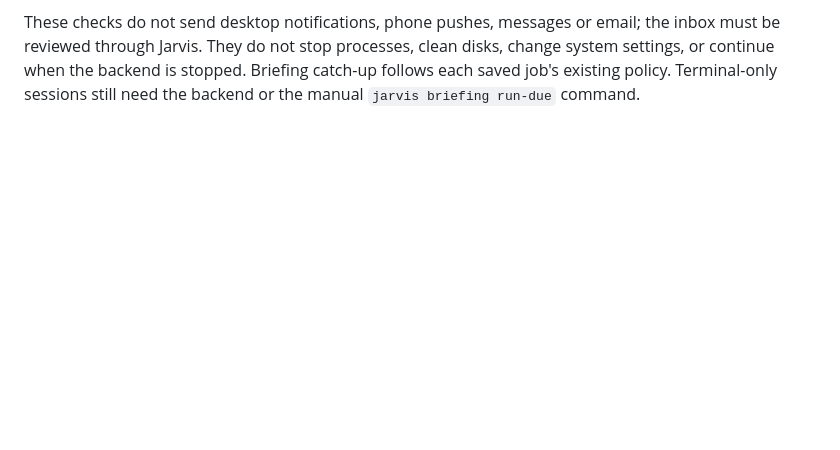
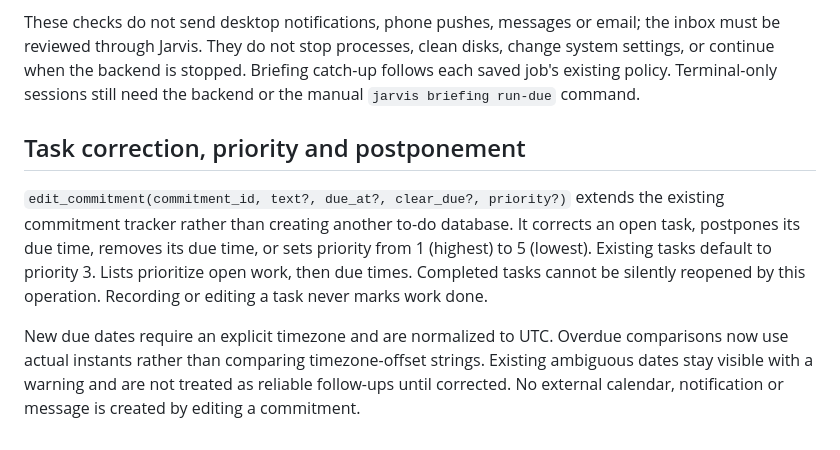
Before and after one commit to Ashokkunchala/Jarvis-Personal-AI, a Markdown page: docs/ABILITIES.md, the part around the change. Rendered like a GitHub page; blank space fills up the shorter version.

```diff
--- a/docs/ABILITIES.md
+++ b/docs/ABILITIES.md
@@ -215,3 +215,18 @@ email; the inbox must be reviewed through Jarvis. They do not stop processes,
 clean disks, change system settings, or continue when the backend is stopped.
 Briefing catch-up follows each saved job's existing policy. Terminal-only
 sessions still need the backend or the manual `jarvis briefing run-due` command.
+
+## Task correction, priority and postponement
+
+`edit_commitment(commitment_id, text?, due_at?, clear_due?, priority?)` extends
+the existing commitment tracker rather than creating another to-do database.
+It corrects an open task, postpones its due time, removes its due time, or sets
+priority from 1 (highest) to 5 (lowest). Existing tasks default to priority 3.
+Lists prioritize open work, then due times. Completed tasks cannot be silently
+reopened by this operation. Recording or editing a task never marks work done.
+
+New due dates require an explicit timezone and are normalized to UTC. Overdue
+comparisons now use actual instants rather than comparing timezone-offset strings.
+Existing ambiguous dates stay visible with a warning and are not treated as
+reliable follow-ups until corrected. No external calendar, notification or
+message is created by editing a commitment.
```
